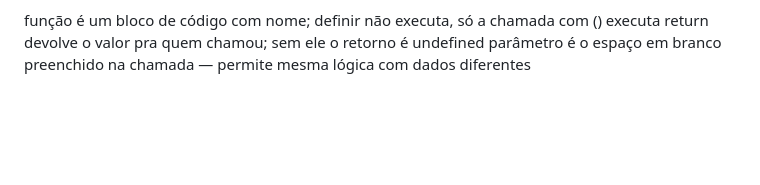
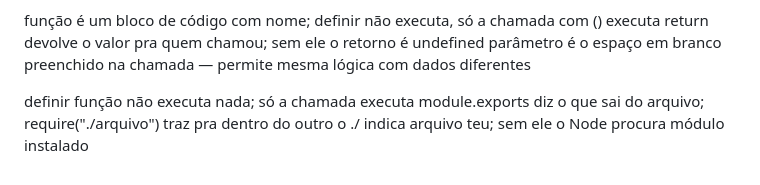
Before and after one commit to Nv-flp/controle-academia, a Markdown page: APRENDIZADOS.md, the part around the change. Drawn GitHub-style; blank space fills up the shorter version.

Commit message:
anotações sobre funcao

```diff
--- a/APRENDIZADOS.md
+++ b/APRENDIZADOS.md
@@ -64,3 +64,7 @@ sem uma regra explícita, nada impede duplicata
 função é um bloco de código com nome; definir não executa, só a chamada com () executa
 return devolve o valor pra quem chamou; sem ele o retorno é undefined
 parâmetro é o espaço em branco preenchido na chamada — permite mesma lógica com dados diferentes
+
+definir função não executa nada; só a chamada executa
+module.exports diz o que sai do arquivo; require("./arquivo") traz pra dentro do outro
+o ./ indica arquivo teu; sem ele o Node procura módulo instalado
```
